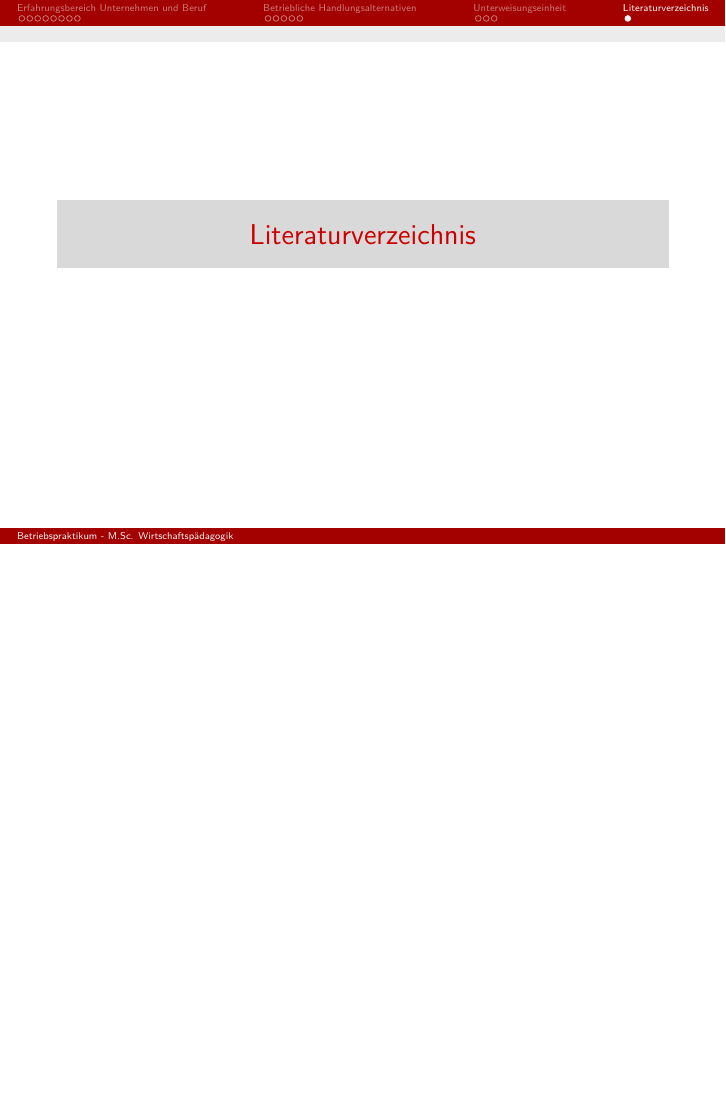
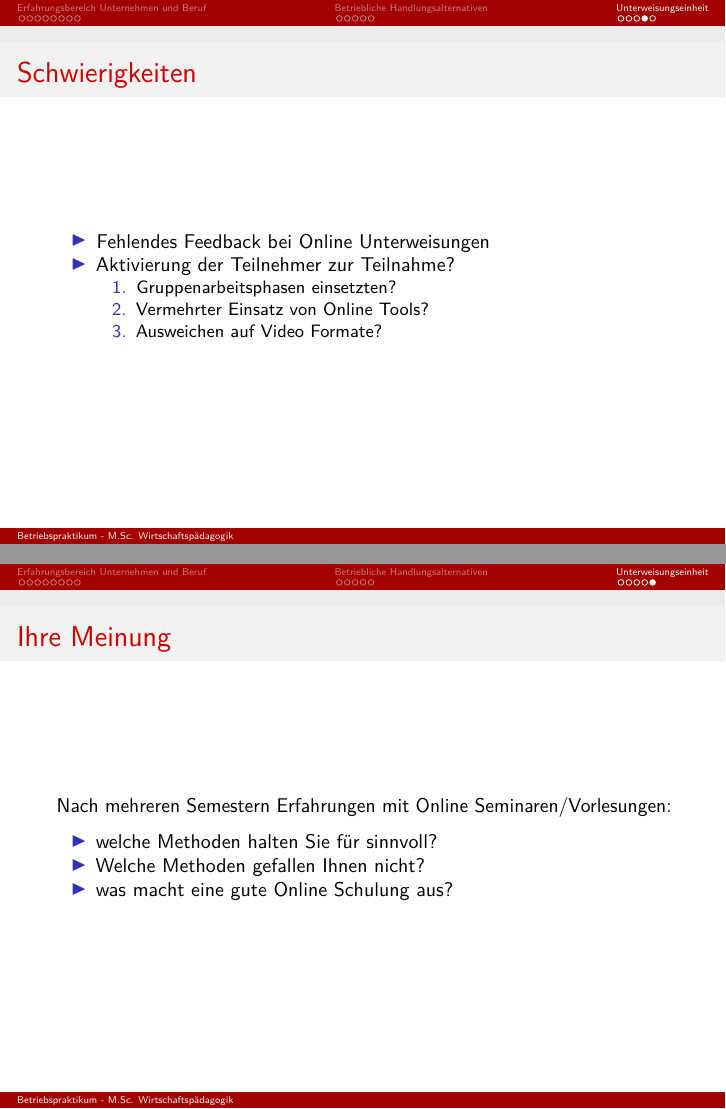
Before and after one commit to roman91DE/wipaed, LaTeX slides (praktikum/praesentation/praesentation.tex): page 18 of 18 before the commit and pages 19 and 20 of 20 after it, the two joined at a grey line, the shorter picture padded with empty space. Compiled offline with pdfLaTeX.

Commit message:
finished prak

```diff
--- a/praktikum/praesentation/praesentation.tex
+++ b/praktikum/praesentation/praesentation.tex
@@ -321,7 +332,40 @@ Projekte zu lösen?
 \end{itemize}
 \end{frame}
 
-\hypertarget{literaturverzeichnis}{%
-\section{Literaturverzeichnis}\label{literaturverzeichnis}}
+\begin{frame}{Schwierigkeiten}
+\protect\hypertarget{schwierigkeiten-1}{}
+\begin{itemize}
+\tightlist
+\item
+  Fehlendes Feedback bei Online Unterweisungen
+\item
+  Aktivierung der Teilnehmer zur Teilnahme?
+
+  \begin{enumerate}
+  \tightlist
+  \item
+    Gruppenarbeitsphasen einsetzten?
+  \item
+    Vermehrter Einsatz von Online Tools?
+  \item
+    Ausweichen auf Video Formate?
+  \end{enumerate}
+\end{itemize}
+\end{frame}
+
+\begin{frame}{Ihre Meinung}
+\protect\hypertarget{ihre-meinung}{}
+Nach mehreren Semestern Erfahrungen mit Online Seminaren/Vorlesungen:
+
+\begin{itemize}
+\tightlist
+\item
+  welche Methoden halten Sie für sinnvoll?
+\item
+  Welche Methoden gefallen Ihnen nicht?
+\item
+  was macht eine gute Online Schulung aus?
+\end{itemize}
+\end{frame}
 
 \end{document}
```
Also changed, not shown: praktikum/praesentation/Foliensatz_Hoehn_beamer.pdf (added), praktikum/praesentation/praesentation.tex (17 more changed lines), 3 other files.
